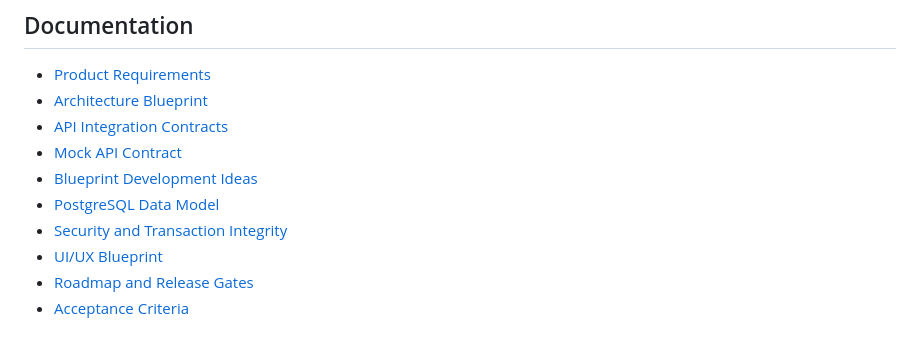
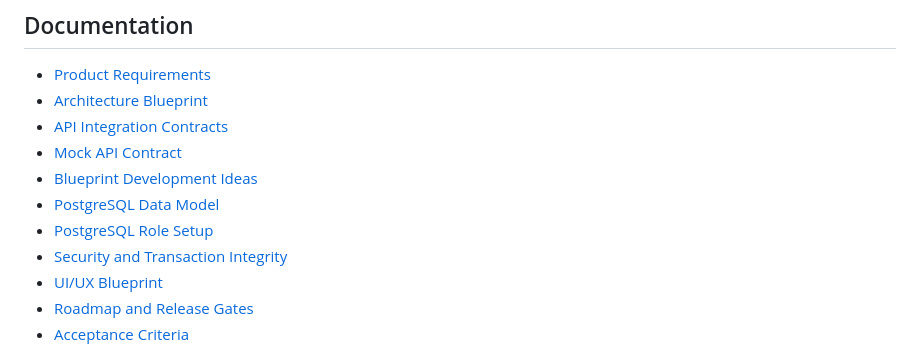
Before and after one commit to digital8084/beelka, a Markdown page: README.md, the part around the change. GitHub-like rendering.

Commit message:
docs: link PostgreSQL role setup guide

```diff
--- a/README.md
+++ b/README.md
@@ -12,6 +12,7 @@ Beelka is a public-facing customer platform for flights, hotels, trains and PPOB
 - [Mock API Contract](docs/MOCK-API-CONTRACT.md)
 - [Blueprint Development Ideas](docs/BLUEPRINT-IDEAS.md)
 - [PostgreSQL Data Model](docs/DATA-MODEL.md)
+- [PostgreSQL Role Setup](docs/DATABASE-ROLE-SETUP.md)
 - [Security and Transaction Integrity](docs/SECURITY-TRANSACTIONS.md)
 - [UI/UX Blueprint](docs/UI-UX.md)
 - [Roadmap and Release Gates](docs/ROADMAP.md)
```
